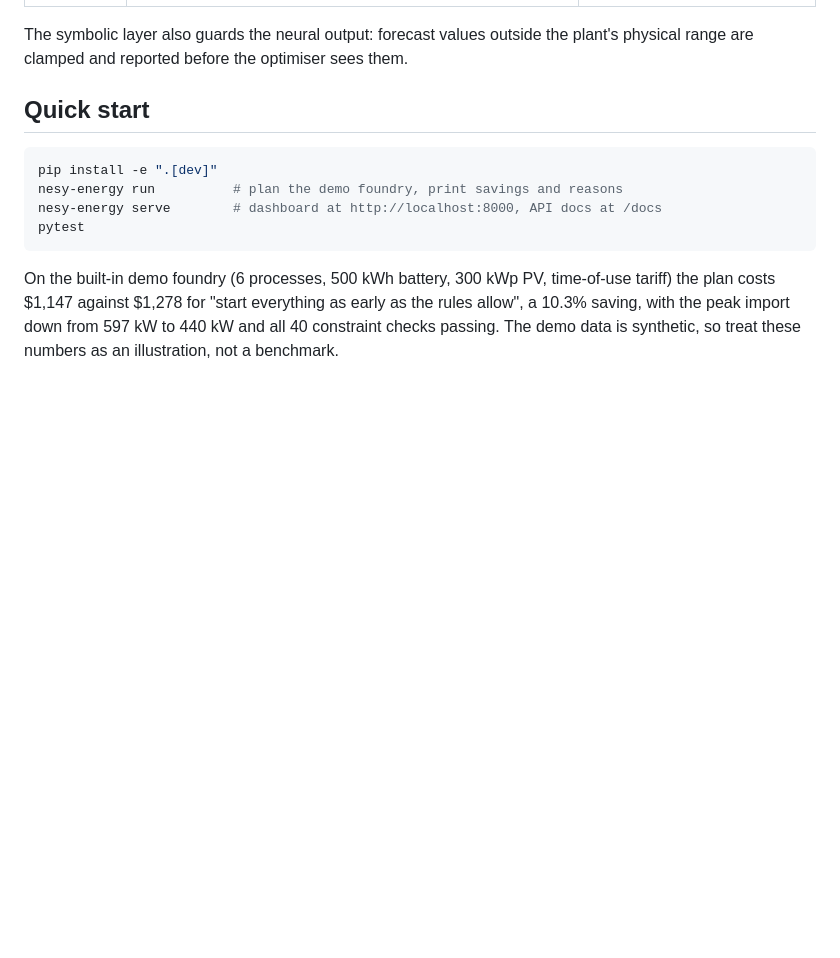
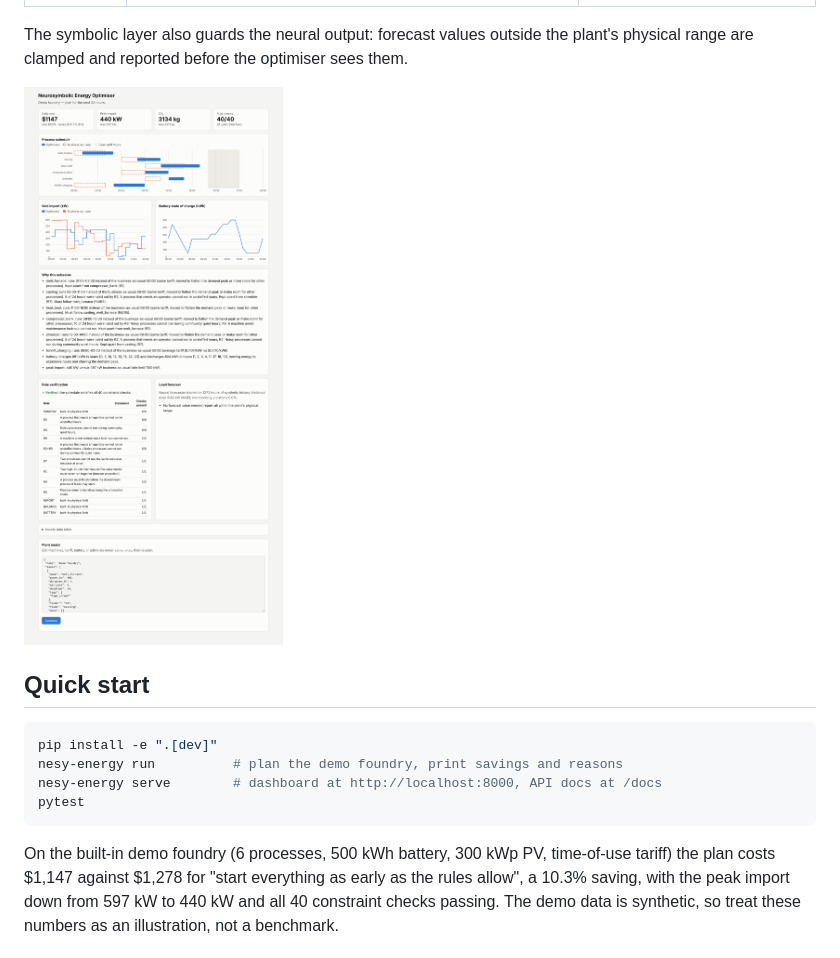
Before and after one commit to outlawsujith/neurosymbolic-arithmetic, a Markdown page: energy-optimizer/README.md, the part around the change. Rendered like a GitHub page; pictures changed too: energy-optimizer/docs/dashboard.png (added); blank space fills up the shorter version.

Commit message:
Add dashboard screenshot to the energy-optimizer README
Co-Authored-By: Claude Opus 5.5 <noreply@anthropic.com>
Claude-Session: https://claude.ai/code/session_01QBsqXXUAtCZQyQdVG6H4xT

```diff
--- a/energy-optimizer/README.md
+++ b/energy-optimizer/README.md
@@ -14,6 +14,8 @@ It combines three parts:
 
 The symbolic layer also guards the neural output: forecast values outside the
 plant's physical range are clamped and reported before the optimiser sees them.
+
+![Dashboard: schedule, grid import, battery and rule verification](docs/dashboard.png)
 
 ## Quick start
 
```
